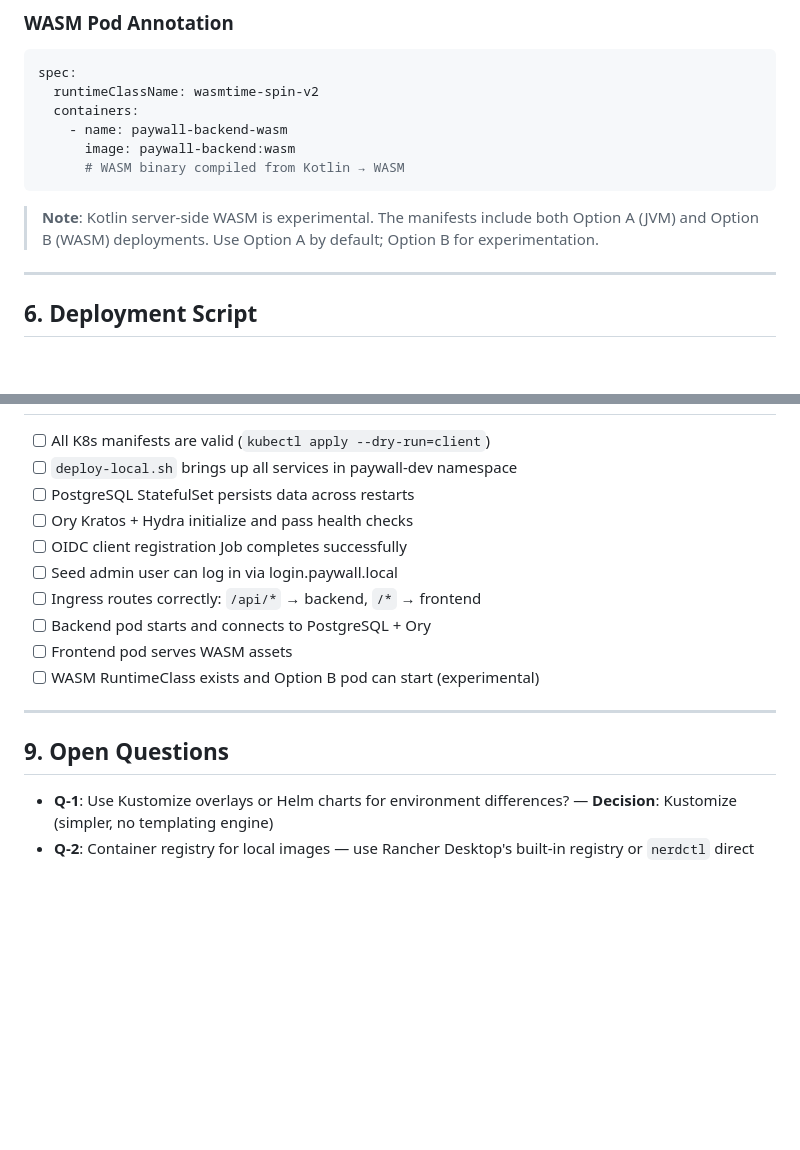
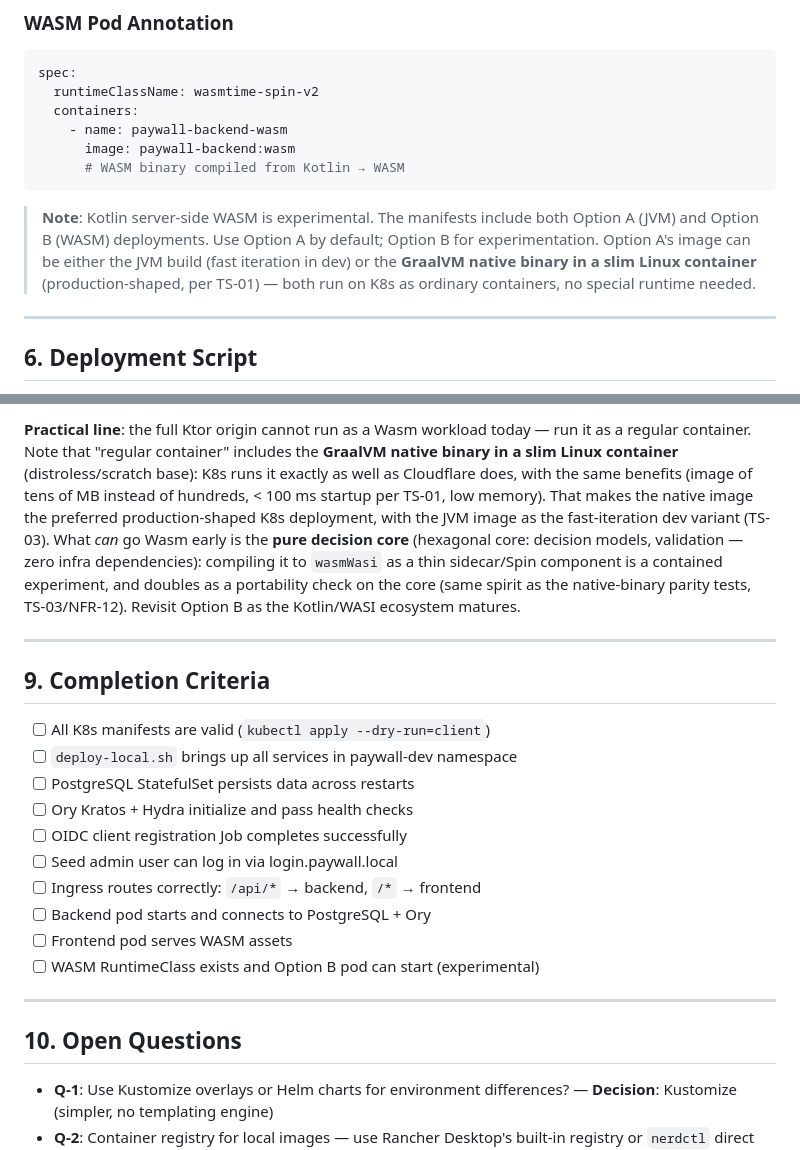
Before and after one commit to incedo/paywall, a Markdown page: architecture/deployment.md, 2 parts joined by grey strips. GitHub-like rendering; blank space fills up the shorter version.

````diff
--- a/architecture/deployment.md
+++ b/architecture/deployment.md
@@ -143,7 +143,7 @@ spec:
       # WASM binary compiled from Kotlin → WASM
 ```
 
-> **Note**: Kotlin server-side WASM is experimental. The manifests include both Option A (JVM) and Option B (WASM) deployments. Use Option A by default; Option B for experimentation.
+> **Note**: Kotlin server-side WASM is experimental. The manifests include both Option A (JVM) and Option B (WASM) deployments. Use Option A by default; Option B for experimentation. Option A's image can be either the JVM build (fast iteration in dev) or the **GraalVM native binary in a slim Linux container** (production-shaped, per TS-01) — both run on K8s as ordinary containers, no special runtime needed.
 
 ---
 
@@ -202,3 +255,8 @@ kubectl -n paywall-dev scale deployment/paywall-backend-wasm --replicas=1
+**Practical line**: the full Ktor origin cannot run as a Wasm workload today — run it as a regular container. Note that "regular container" includes the **GraalVM native binary in a slim Linux container** (distroless/scratch base): K8s runs it exactly as well as Cloudflare does, with the same benefits (image of tens of MB instead of hundreds, < 100 ms startup per TS-01, low memory). That makes the native image the preferred production-shaped K8s deployment, with the JVM image as the fast-iteration dev variant (TS-03). What *can* go Wasm early is the **pure decision core** (hexagonal core: decision models, validation — zero infra dependencies): compiling it to `wasmWasi` as a thin sidecar/Spin component is a contained experiment, and doubles as a portability check on the core (same spirit as the native-binary parity tests, TS-03/NFR-12). Revisit Option B as the Kotlin/WASI ecosystem matures.
+
+---
+
+## 9. Completion Criteria
 
 - [ ] All K8s manifests are valid (`kubectl apply --dry-run=client`)
 - [ ] `deploy-local.sh` brings up all services in paywall-dev namespace
@@ -213,7 +271,7 @@ kubectl -n paywall-dev scale deployment/paywall-backend-wasm --replicas=1
 
 ---
 
-## 9. Open Questions
+## 10. Open Questions
 
 - **Q-1**: Use Kustomize overlays or Helm charts for environment differences? — **Decision**: Kustomize (simpler, no templating engine)
 - **Q-2**: Container registry for local images — use Rancher Desktop's built-in registry or `nerdctl` direct load? — **Decision**: nerdctl direct load (load images directly into containerd, no registry)
````
Also changed, not shown: other parts of architecture/deployment.md (+54 -1 lines).
